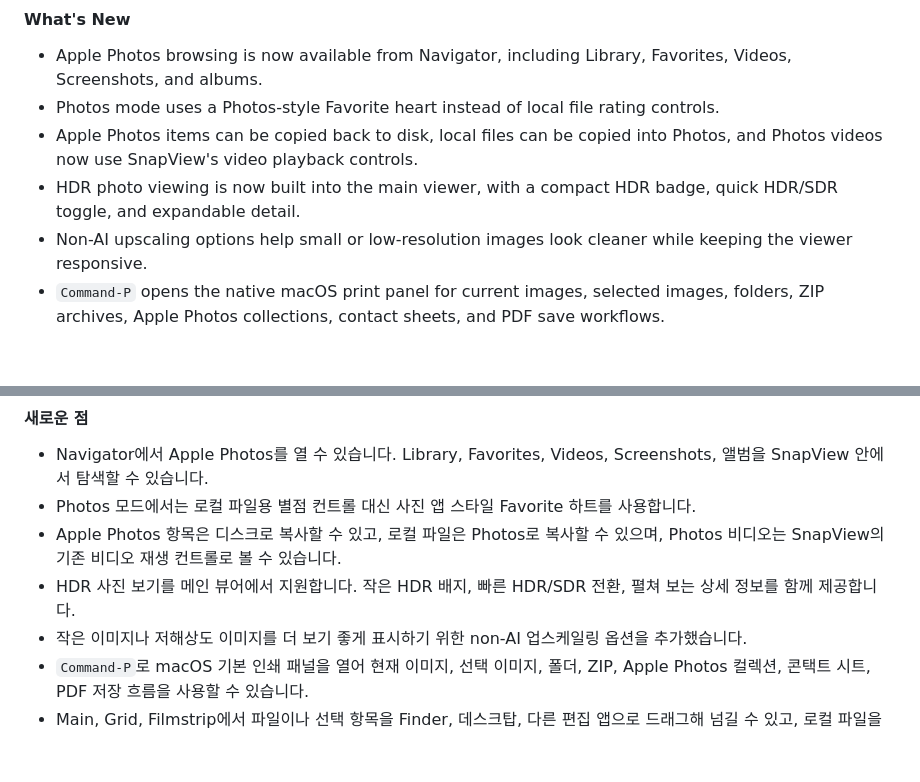
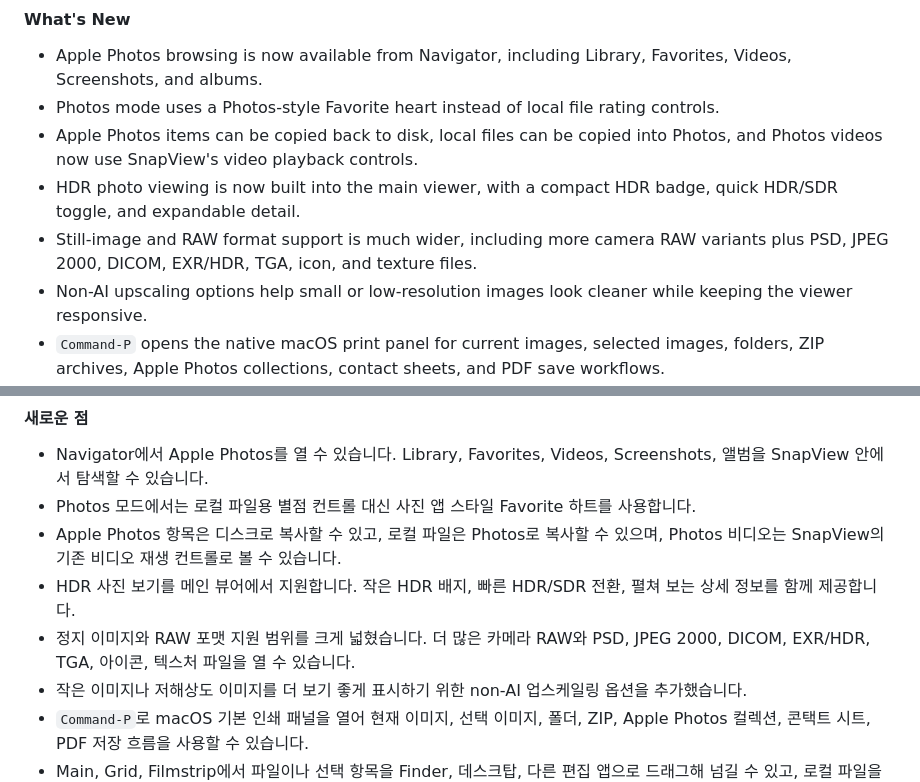
Before and after one commit to youngchangjo/SnapView, a Markdown page: RELEASE_NOTES.md, 2 parts joined by grey strips. Rendered like a GitHub page; blank space fills up the shorter version.

Commit message:
docs: emphasize expanded format support

```diff
--- a/RELEASE_NOTES.md
+++ b/RELEASE_NOTES.md
@@ -13,6 +13,7 @@ Language: [🇺🇸 English](#english-250) | [🇰🇷 한국어](#korean-250)
 - Photos mode uses a Photos-style Favorite heart instead of local file rating controls.
 - Apple Photos items can be copied back to disk, local files can be copied into Photos, and Photos videos now use SnapView's video playback controls.
 - HDR photo viewing is now built into the main viewer, with a compact HDR badge, quick HDR/SDR toggle, and expandable detail.
+- Still-image and RAW format support is much wider, including more camera RAW variants plus PSD, JPEG 2000, DICOM, EXR/HDR, TGA, icon, and texture files.
 - Non-AI upscaling options help small or low-resolution images look cleaner while keeping the viewer responsive.
 - `Command-P` opens the native macOS print panel for current images, selected images, folders, ZIP archives, Apple Photos collections, contact sheets, and PDF save workflows.
 - Drag files or selections from Main, Grid, and Filmstrip to Finder, Desktop, or another editing app, and send local files into Apple Photos without leaving SnapView.
@@ -46,6 +47,7 @@ Language: [🇺🇸 English](#english-250) | [🇰🇷 한국어](#korean-250)
 - Photos 모드에서는 로컬 파일용 별점 컨트롤 대신 사진 앱 스타일 Favorite 하트를 사용합니다.
 - Apple Photos 항목은 디스크로 복사할 수 있고, 로컬 파일은 Photos로 복사할 수 있으며, Photos 비디오는 SnapView의 기존 비디오 재생 컨트롤로 볼 수 있습니다.
 - HDR 사진 보기를 메인 뷰어에서 지원합니다. 작은 HDR 배지, 빠른 HDR/SDR 전환, 펼쳐 보는 상세 정보를 함께 제공합니다.
+- 정지 이미지와 RAW 포맷 지원 범위를 크게 넓혔습니다. 더 많은 카메라 RAW와 PSD, JPEG 2000, DICOM, EXR/HDR, TGA, 아이콘, 텍스처 파일을 열 수 있습니다.
 - 작은 이미지나 저해상도 이미지를 더 보기 좋게 표시하기 위한 non-AI 업스케일링 옵션을 추가했습니다.
 - `Command-P`로 macOS 기본 인쇄 패널을 열어 현재 이미지, 선택 이미지, 폴더, ZIP, Apple Photos 컬렉션, 콘택트 시트, PDF 저장 흐름을 사용할 수 있습니다.
 - Main, Grid, Filmstrip에서 파일이나 선택 항목을 Finder, 데스크탑, 다른 편집 앱으로 드래그해 넘길 수 있고, 로컬 파일을 Apple Photos 라이브러리로 보낼 수도 있습니다.
```
